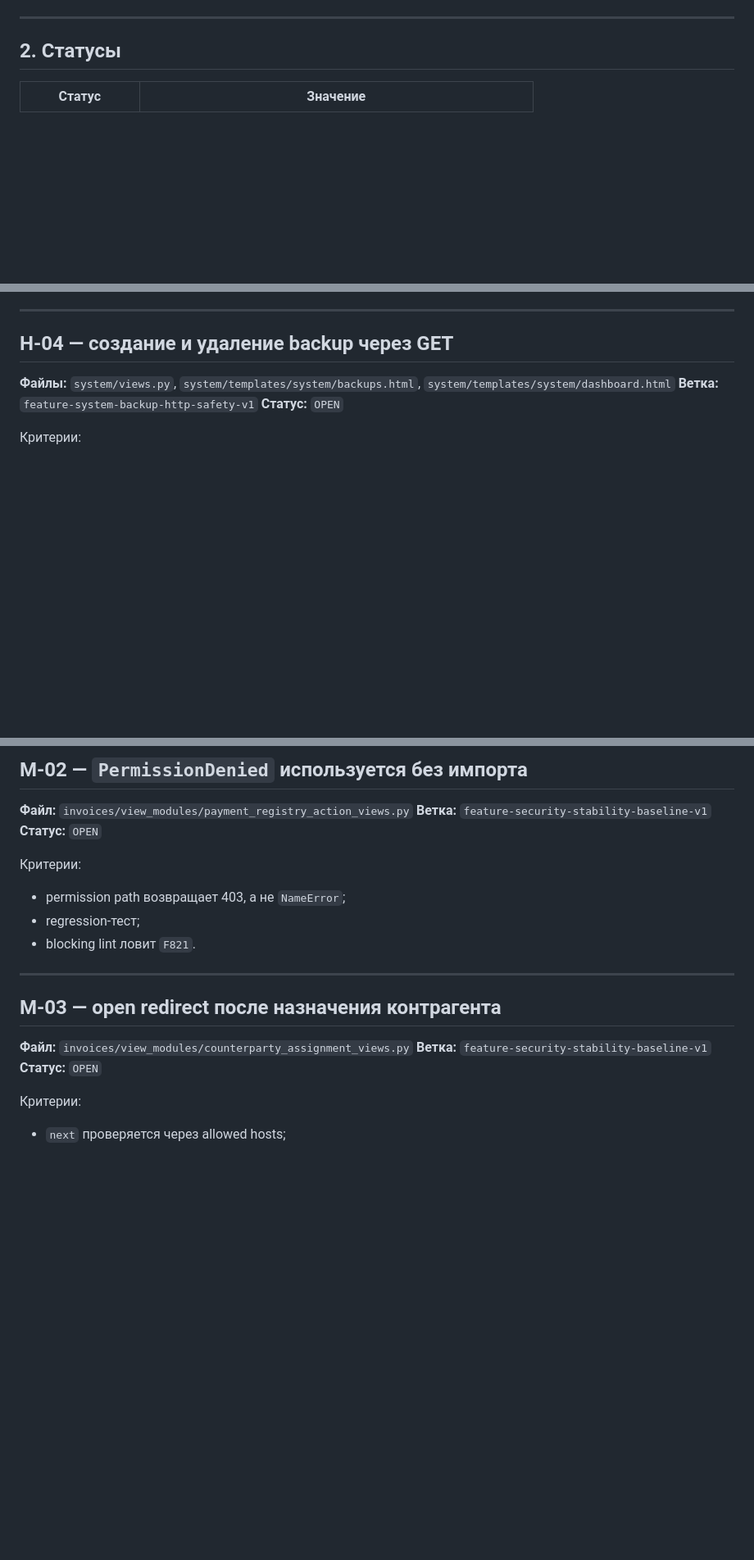
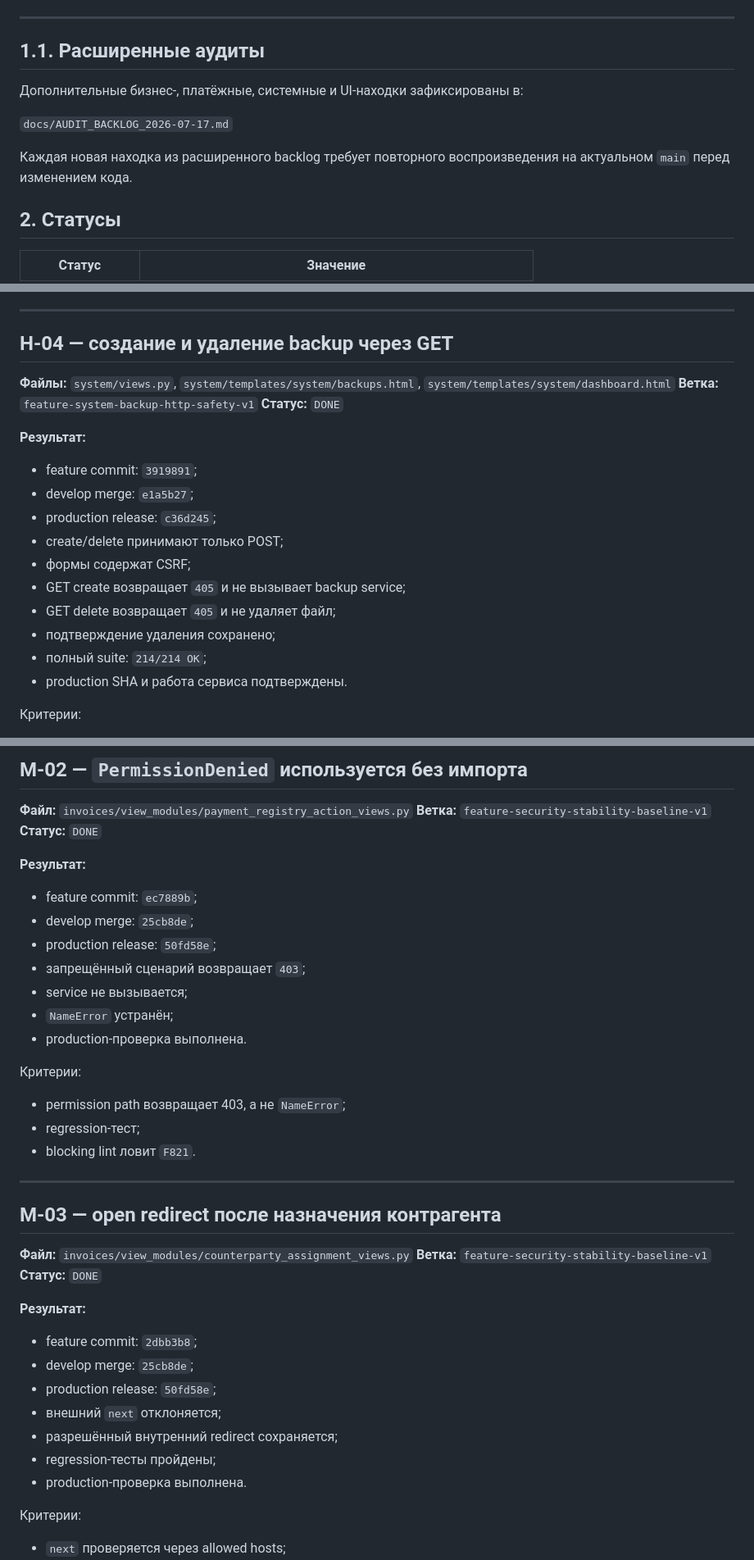
Before and after one commit to djlevis86-web/Project_Zarya_Enterprise, a Markdown page: docs/AUDIT_ACTION_PLAN_2026-07-15.md, 3 parts joined by grey strips. Shown at 82% size. Drawn GitHub-style; blank space fills up the shorter version.

Commit message:
Document consolidated audit backlog

```diff
--- a/docs/AUDIT_ACTION_PLAN_2026-07-15.md
+++ b/docs/AUDIT_ACTION_PLAN_2026-07-15.md
@@ -31,6 +31,17 @@
 7. записи коммита и результата в этот документ.
 
 ---
+
+
+## 1.1. Расширенные аудиты
+
+Дополнительные бизнес-, платёжные, системные и UI-находки
+зафиксированы в:
+
+`docs/AUDIT_BACKLOG_2026-07-17.md`
+
+Каждая новая находка из расширенного backlog требует повторного
+воспроизведения на актуальном `main` перед изменением кода.
 
 ## 2. Статусы
 
@@ -122,7 +162,20 @@
 
 **Файлы:** `system/views.py`, `system/templates/system/backups.html`, `system/templates/system/dashboard.html`
 **Ветка:** `feature-system-backup-http-safety-v1`
-**Статус:** `OPEN`
+**Статус:** `DONE`
+
+**Результат:**
+
+- feature commit: `3919891`;
+- develop merge: `e1a5b27`;
+- production release: `c36d245`;
+- create/delete принимают только POST;
+- формы содержат CSRF;
+- GET create возвращает `405` и не вызывает backup service;
+- GET delete возвращает `405` и не удаляет файл;
+- подтверждение удаления сохранено;
+- полный suite: `214/214 OK`;
+- production SHA и работа сервиса подтверждены.
 
 Критерии:
 
@@ -173,7 +226,17 @@
 
 **Файл:** `invoices/view_modules/payment_registry_action_views.py`
 **Ветка:** `feature-security-stability-baseline-v1`
-**Статус:** `OPEN`
+**Статус:** `DONE`
+
+**Результат:**
+
+- feature commit: `ec7889b`;
+- develop merge: `25cb8de`;
+- production release: `50fd58e`;
+- запрещённый сценарий возвращает `403`;
+- service не вызывается;
+- `NameError` устранён;
+- production-проверка выполнена.
 
 Критерии:
 
@@ -187,7 +250,17 @@
 
 **Файл:** `invoices/view_modules/counterparty_assignment_views.py`
 **Ветка:** `feature-security-stability-baseline-v1`
-**Статус:** `OPEN`
+**Статус:** `DONE`
+
+**Результат:**
+
+- feature commit: `2dbb3b8`;
+- develop merge: `25cb8de`;
+- production release: `50fd58e`;
+- внешний `next` отклоняется;
+- разрешённый внутренний redirect сохраняется;
+- regression-тесты пройдены;
+- production-проверка выполнена.
 
 Критерии:
 
```
Also changed, not shown: other parts of docs/AUDIT_ACTION_PLAN_2026-07-15.md (+32 -3 lines), docs/AUDIT_BACKLOG_2026-07-17.md (added, +539 -0 lines).
